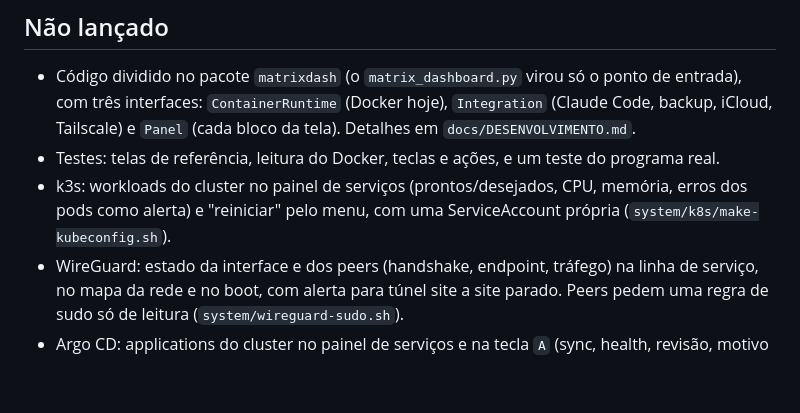
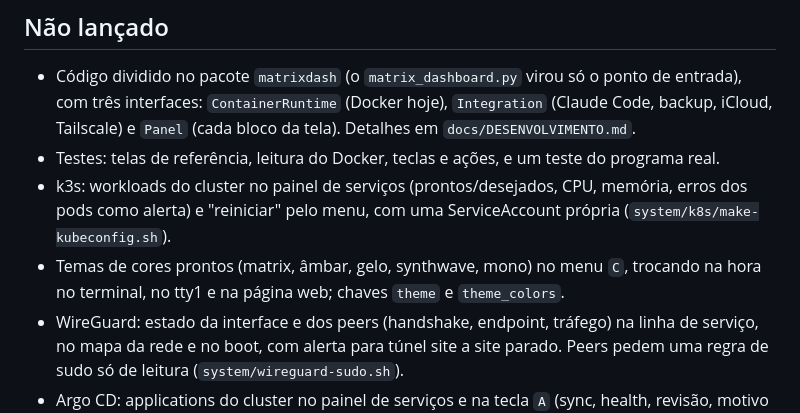
Before and after one commit to ggfto/matrix-server-dashboard, a Markdown page: CHANGELOG.md, the part around the change. Rendered like a GitHub page; blank space fills up the shorter version.

```diff
--- a/CHANGELOG.md
+++ b/CHANGELOG.md
@@ -9,6 +9,8 @@
 - k3s: workloads do cluster no painel de serviços (prontos/desejados, CPU, memória, erros dos
   pods como alerta) e "reiniciar" pelo menu, com uma ServiceAccount própria
   (`system/k8s/make-kubeconfig.sh`).
+- Temas de cores prontos (matrix, âmbar, gelo, synthwave, mono) no menu `C`, trocando na hora
+  no terminal, no tty1 e na página web; chaves `theme` e `theme_colors`.
 - WireGuard: estado da interface e dos peers (handshake, endpoint, tráfego) na linha de
   serviço, no mapa da rede e no boot, com alerta para túnel site a site parado. Peers pedem
   uma regra de sudo só de leitura (`system/wireguard-sudo.sh`).
```
Also changed, not shown: README.md (+11 -0 lines), docs/CONFIGURACAO.md (+2 -0 lines), docs/screenshots/settings.png, docs/screenshots/temas/ambar.png (added), docs/screenshots/temas/gelo.png (added), docs/screenshots/temas/matrix.png (added), docs/screenshots/temas/mono.png (added), docs/screenshots/temas/synthwave.png (added), 11 other files.
